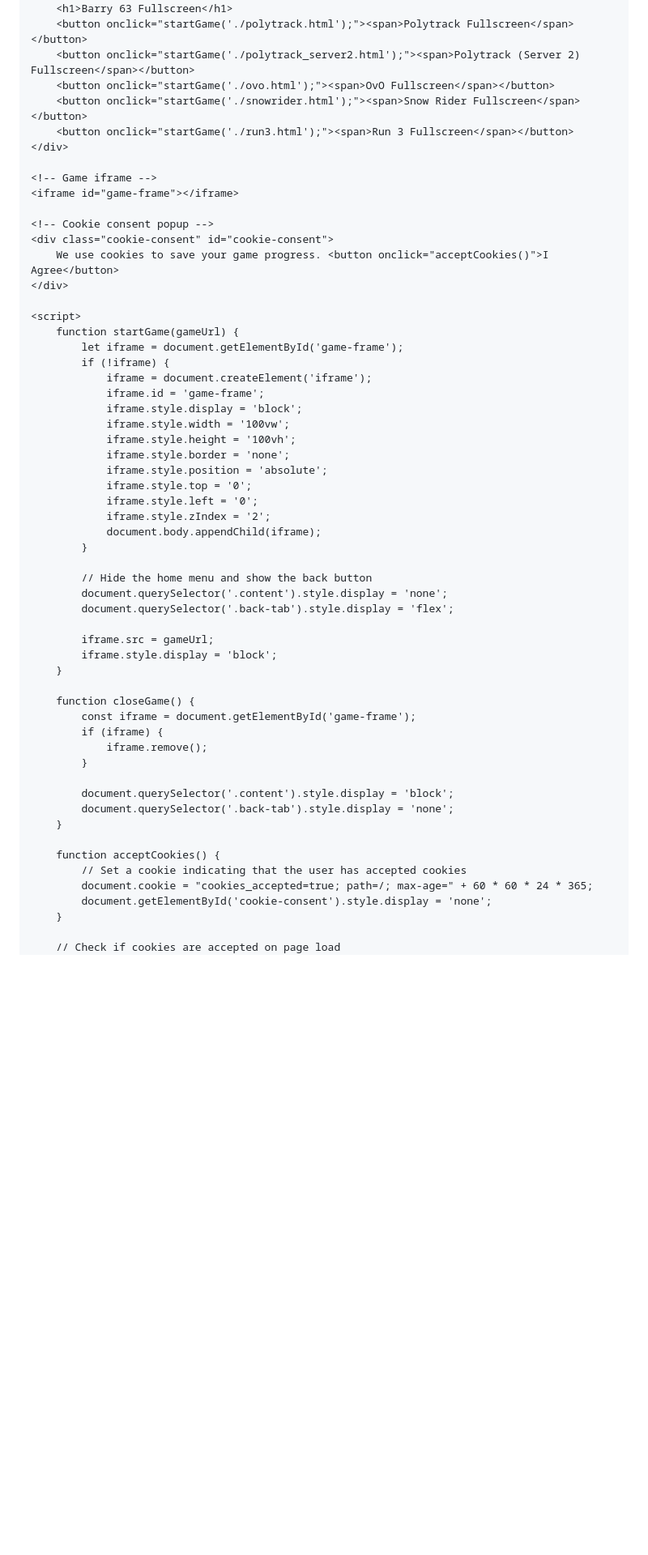
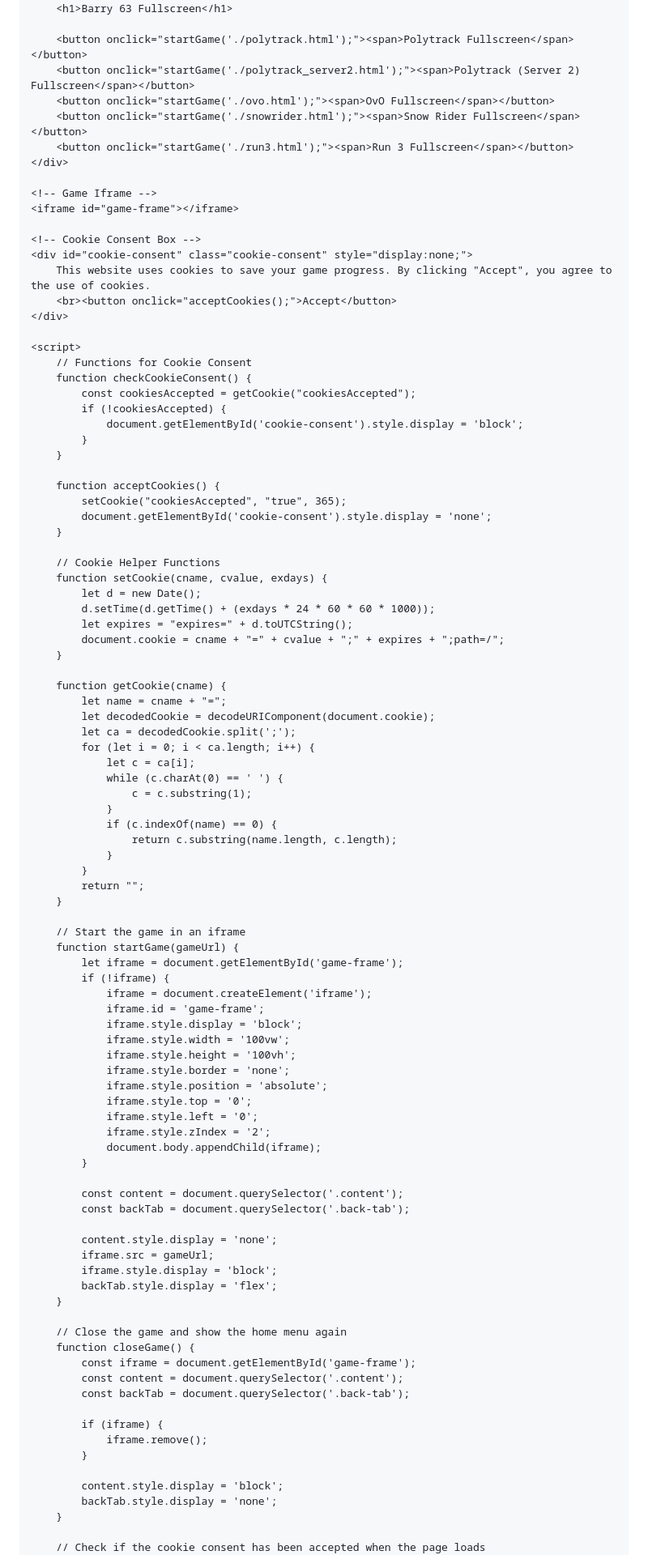
Before and after one commit to barry63smaths/barry-63s-games, a Markdown page: README.md, the part around the change printed below. Shown: that part at 81% size. Rendered like a GitHub page; blank space fills up the shorter version.

```diff
--- a/README.md
+++ b/README.md
@@ -211,5 +249,6 @@
     <div class="content">
         <h1>Barry 63 Fullscreen</h1>
+
         <button onclick="startGame('./polytrack.html');"><span>Polytrack Fullscreen</span></button>
         <button onclick="startGame('./polytrack_server2.html');"><span>Polytrack (Server 2) Fullscreen</span></button>
         <button onclick="startGame('./ovo.html');"><span>OvO Fullscreen</span></button>
@@ -217,15 +256,54 @@
         <button onclick="startGame('./run3.html');"><span>Run 3 Fullscreen</span></button>
     </div>
 
-    <!-- Game iframe -->
+    <!-- Game Iframe -->
     <iframe id="game-frame"></iframe>
 
-    <!-- Cookie consent popup -->
-    <div class="cookie-consent" id="cookie-consent">
-        We use cookies to save your game progress. <button onclick="acceptCookies()">I Agree</button>
+    <!-- Cookie Consent Box -->
+    <div id="cookie-consent" class="cookie-consent" style="display:none;">
+        This website uses cookies to save your game progress. By clicking "Accept", you agree to the use of cookies.
+        <br><button onclick="acceptCookies();">Accept</button>
     </div>
 
     <script>
+        // Functions for Cookie Consent
+        function checkCookieConsent() {
+            const cookiesAccepted = getCookie("cookiesAccepted");
+            if (!cookiesAccepted) {
+                document.getElementById('cookie-consent').style.display = 'block';
+            }
+        }
+
+        function acceptCookies() {
+            setCookie("cookiesAccepted", "true", 365);
+            document.getElementById('cookie-consent').style.display = 'none';
+        }
+
+        // Cookie Helper Functions
+        function setCookie(cname, cvalue, exdays) {
+            let d = new Date();
+            d.setTime(d.getTime() + (exdays * 24 * 60 * 60 * 1000));
+            let expires = "expires=" + d.toUTCString();
+            document.cookie = cname + "=" + cvalue + ";" + expires + ";path=/";
+        }
+
+        function getCookie(cname) {
+            let name = cname + "=";
+            let decodedCookie = decodeURIComponent(document.cookie);
+            let ca = decodedCookie.split(';');
+            for (let i = 0; i < ca.length; i++) {
+                let c = ca[i];
+                while (c.charAt(0) == ' ') {
+                    c = c.substring(1);
+                }
+                if (c.indexOf(name) == 0) {
+                    return c.substring(name.length, c.length);
+                }
+            }
+            return "";
+        }
+
+        // Start the game in an iframe
         function startGame(gameUrl) {
             let iframe = document.getElementById('game-frame');
             if (!iframe) {
@@ -242,29 +320,28 @@
                 document.body.appendChild(iframe);
             }
 
-            // Hide the home menu and show the back button
-            document.querySelector('.content').style.display = 'none';
-            document.querySelector('.back-tab').style.display = 'flex';
+            const content = document.querySelector('.content');
+            const backTab = document.querySelector('.back-tab');
 
+            content.style.display = 'none';
             iframe.src = gameUrl;
             iframe.style.display = 'block';
+            backTab.style.display = 'flex';
         }
 
+        // Close the game and show the home menu again
         function closeGame() {
             const iframe = document.getElementById('game-frame');
+            const content = document.querySelector('.content');
+            const backTab = document.querySelector('.back-tab');
+
             if (iframe) {
                 iframe.remove();
             }
 
-            document.querySelector('.content').style.display = 'block';
-            document.querySelector('.back-tab').style.display = 'none';
+            content.style.display = 'block';
+            backTab.style.display = 'none';
         }
 
-        function acceptCookies() {
-            // Set a cookie indicating that the user has accepted cookies
-            document.cookie = "cookies_accepted=true; path=/; max-age=" + 60 * 60 * 24 * 365;
-            document.getElementById('cookie-consent').style.display = 'none';
-        }
-
-        // Check if cookies are accepted on page load
+        // Check if the cookie consent has been accepted when the page loads
         window.onload = function() {
```
Also changed, not shown: other parts of README.md (+65 -29 lines).
